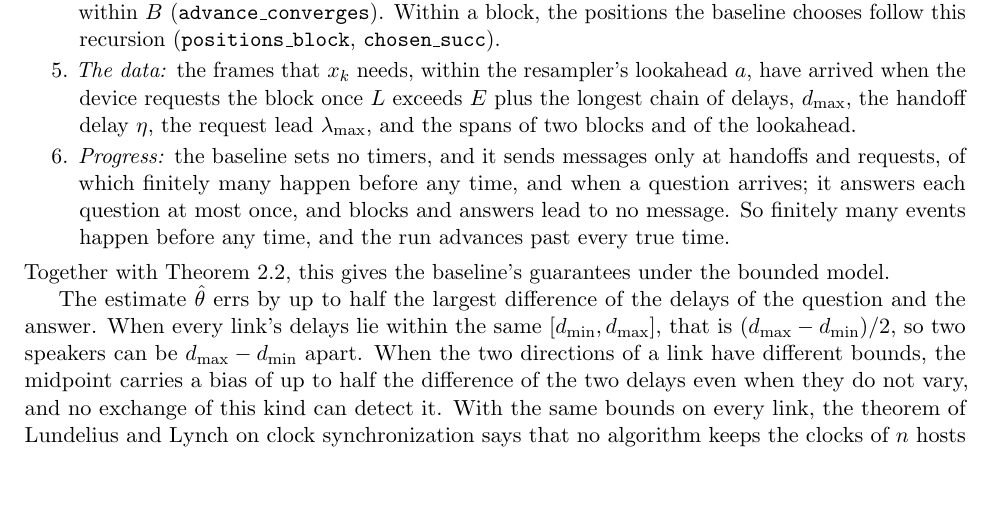
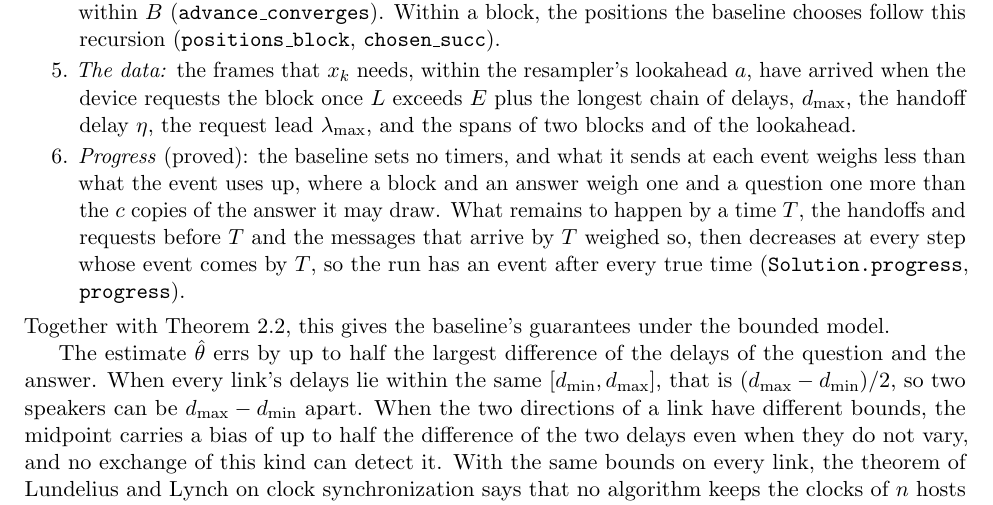
Before and after one commit to ArviFoxy/Unisono, a LaTeX document (docs/fixed-playout-delay.tex): part of page 3 of 3, cut so that both start at the same text, the shorter picture padded with empty space. Compiled offline with pdfLaTeX.

Commit message:
Prove that the baseline's run advances past every true time
For the run of any solution: when the solution sets no timers and sends at
each event messages whose weights add up to less than what the event uses
up, what remains to happen by a time, weighed so, decreases at every step
whose event comes by then, so the run has an event after every true time.

The baseline meets this with a block and an answer weighing one and a
question one more than the copies of the answer it may draw, in every world
within bounds, where devices hand over and request blocks for ever.

```diff
--- a/docs/fixed-playout-delay.tex
+++ b/docs/fixed-playout-delay.tex
@@ -231,11 +231,13 @@ each bounding one source of error:
   exceeds $E$ plus the longest chain of delays, $d_{\max}$, the handoff
   delay $\eta$, the request lead $\lambda_{\max}$, and the spans of two
   blocks and of the lookahead.
-\item \emph{Progress:} the baseline sets no timers, and it sends messages
-  only at handoffs and requests, of which finitely many happen before any
-  time, and when a question arrives; it answers each question at most once,
-  and blocks and answers lead to no message. So finitely many events happen
-  before any time, and the run advances past every true time.
+\item \emph{Progress} (proved): the baseline sets no timers, and what it
+  sends at each event weighs less than what the event uses up, where a block
+  and an answer weigh one and a question one more than the $c$ copies of the
+  answer it may draw. What remains to happen by a time $T$, the handoffs and
+  requests before $T$ and the messages that arrive by $T$ weighed so, then
+  decreases at every step whose event comes by $T$, so the run has an event
+  after every true time (\lean{Solution.progress}, \lean{progress}).
 \end{enumerate}
 Together with Theorem~\ref{thm:atlatency}, this gives the baseline's
 guarantees under the bounded model.
```
Also changed, not shown: docs/fixed-playout-delay.pdf, 4 other files.
